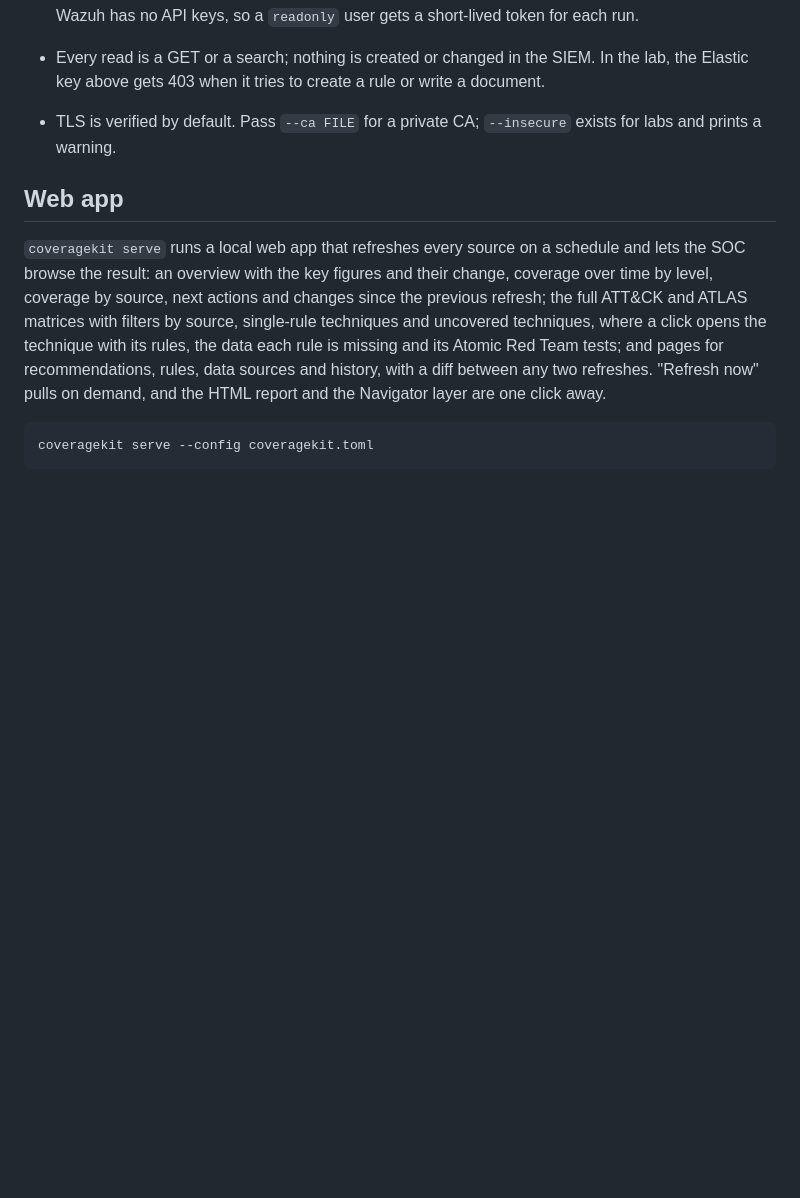
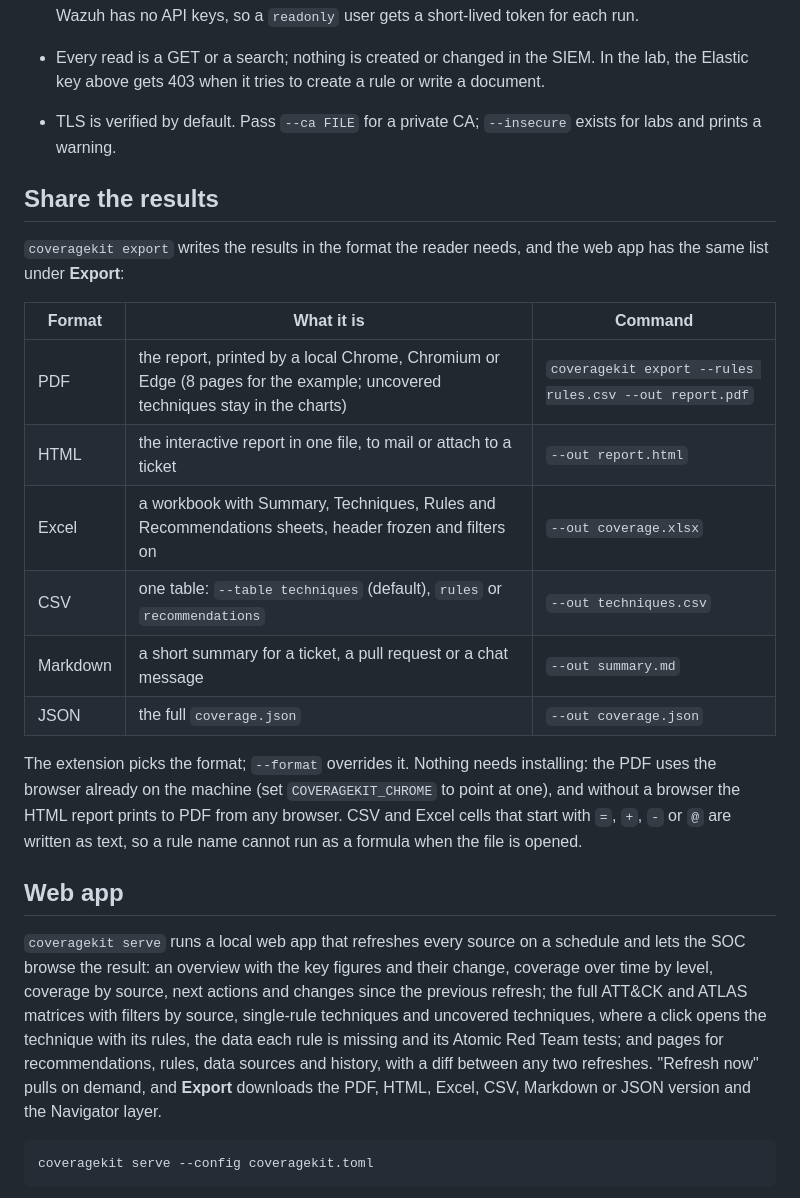
Before and after one commit to lfjuarez/mitre-coverage-kit, a Markdown page: README.md, the part around one of its changes. Drawn GitHub-style; blank space fills up the shorter version.

````diff
--- a/README.md
+++ b/README.md
@@ -93,9 +93,24 @@ How credentials are handled:
 - Every read is a GET or a search; nothing is created or changed in the SIEM. In the lab, the Elastic key above gets 403 when it tries to create a rule or write a document.
 - TLS is verified by default. Pass `--ca FILE` for a private CA; `--insecure` exists for labs and prints a warning.
 
+## Share the results
+
+`coveragekit export` writes the results in the format the reader needs, and the web app has the same list under **Export**:
+
+| Format | What it is | Command |
+|---|---|---|
+| PDF | the report, printed by a local Chrome, Chromium or Edge (8 pages for the example; uncovered techniques stay in the charts) | `coveragekit export --rules rules.csv --out report.pdf` |
+| HTML | the interactive report in one file, to mail or attach to a ticket | `--out report.html` |
+| Excel | a workbook with Summary, Techniques, Rules and Recommendations sheets, header frozen and filters on | `--out coverage.xlsx` |
+| CSV | one table: `--table techniques` (default), `rules` or `recommendations` | `--out techniques.csv` |
+| Markdown | a short summary for a ticket, a pull request or a chat message | `--out summary.md` |
+| JSON | the full `coverage.json` | `--out coverage.json` |
+
+The extension picks the format; `--format` overrides it. Nothing needs installing: the PDF uses the browser already on the machine (set `COVERAGEKIT_CHROME` to point at one), and without a browser the HTML report prints to PDF from any browser. CSV and Excel cells that start with `=`, `+`, `-` or `@` are written as text, so a rule name cannot run as a formula when the file is opened.
+
 ## Web app
 
-`coveragekit serve` runs a local web app that refreshes every source on a schedule and lets the SOC browse the result: an overview with the key figures and their change, coverage over time by level, coverage by source, next actions and changes since the previous refresh; the full ATT&CK and ATLAS matrices with filters by source, single-rule techniques and uncovered techniques, where a click opens the technique with its rules, the data each rule is missing and its Atomic Red Team tests; and pages for recommendations, rules, data sources and history, with a diff between any two refreshes. "Refresh now" pulls on demand, and the HTML report and the Navigator layer are one click away.
+`coveragekit serve` runs a local web app that refreshes every source on a schedule and lets the SOC browse the result: an overview with the key figures and their change, coverage over time by level, coverage by source, next actions and changes since the previous refresh; the full ATT&CK and ATLAS matrices with filters by source, single-rule techniques and uncovered techniques, where a click opens the technique with its rules, the data each rule is missing and its Atomic Red Team tests; and pages for recommendations, rules, data sources and history, with a diff between any two refreshes. "Refresh now" pulls on demand, and **Export** downloads the PDF, HTML, Excel, CSV, Markdown or JSON version and the Navigator layer.
 
 ```bash
 coveragekit serve --config coveragekit.toml
````
Also changed, not shown: other parts of README.md (+10 -0 lines), docs/screenshots/serve-overview.png (added), 15 other files.
